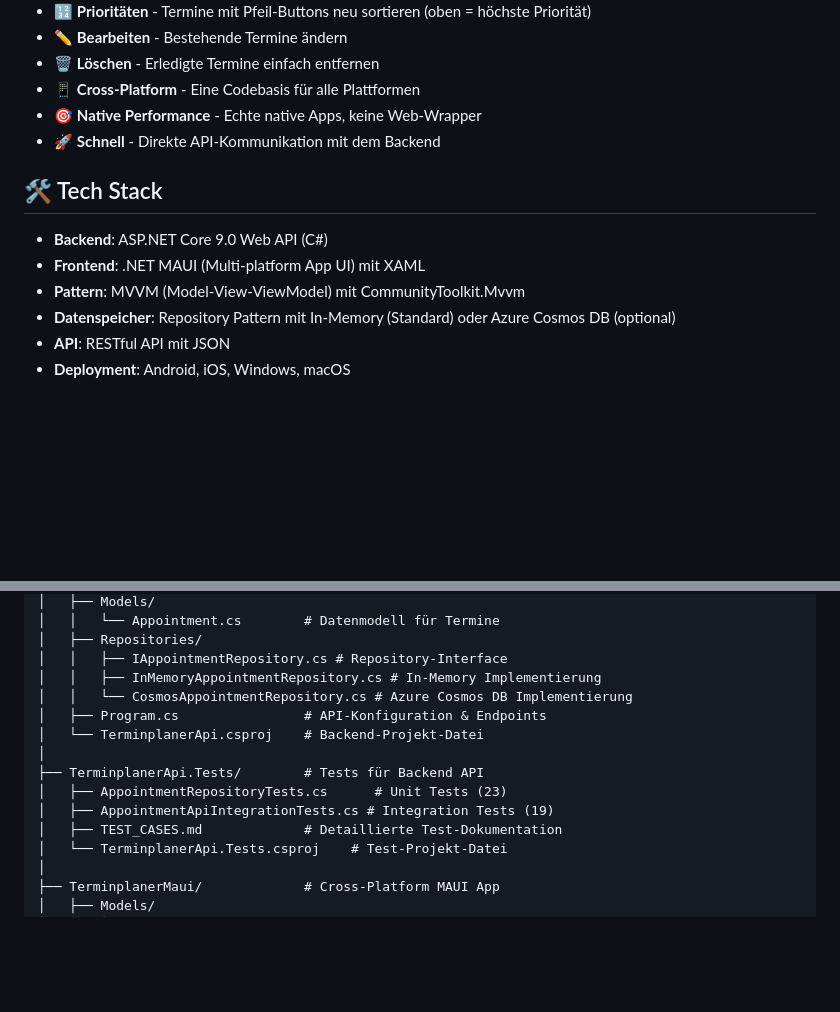
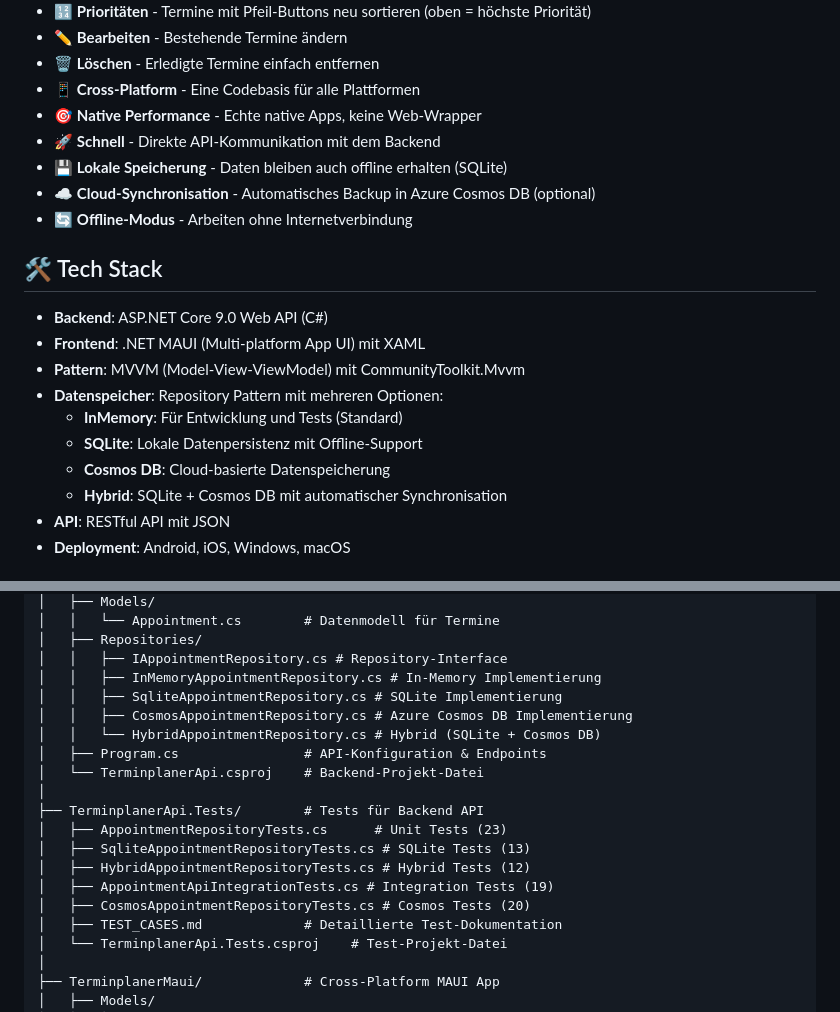
Before and after one commit to mistalan/Terminplaner, a Markdown page: README.md, 2 parts joined by grey strips. GitHub-like rendering; blank space fills up the shorter version.

```diff
--- a/README.md
+++ b/README.md
@@ -27,13 +27,20 @@ Moderne Terminplaner-App für die Verwaltung von Terminen mit Kategorien und Pri
 - 📱 **Cross-Platform** - Eine Codebasis für alle Plattformen
 - 🎯 **Native Performance** - Echte native Apps, keine Web-Wrapper
 - 🚀 **Schnell** - Direkte API-Kommunikation mit dem Backend
+- 💾 **Lokale Speicherung** - Daten bleiben auch offline erhalten (SQLite)
+- ☁️ **Cloud-Synchronisation** - Automatisches Backup in Azure Cosmos DB (optional)
+- 🔄 **Offline-Modus** - Arbeiten ohne Internetverbindung
 
 ## 🛠️ Tech Stack
 
 - **Backend**: ASP.NET Core 9.0 Web API (C#)
 - **Frontend**: .NET MAUI (Multi-platform App UI) mit XAML
 - **Pattern**: MVVM (Model-View-ViewModel) mit CommunityToolkit.Mvvm
-- **Datenspeicher**: Repository Pattern mit In-Memory (Standard) oder Azure Cosmos DB (optional)
+- **Datenspeicher**: Repository Pattern mit mehreren Optionen:
+  - **InMemory**: Für Entwicklung und Tests (Standard)
+  - **SQLite**: Lokale Datenpersistenz mit Offline-Support
+  - **Cosmos DB**: Cloud-basierte Datenspeicherung
+  - **Hybrid**: SQLite + Cosmos DB mit automatischer Synchronisation
 - **API**: RESTful API mit JSON
 - **Deployment**: Android, iOS, Windows, macOS
 
@@ -167,13 +226,18 @@ Terminplaner/
 │   ├── Repositories/
 │   │   ├── IAppointmentRepository.cs # Repository-Interface
 │   │   ├── InMemoryAppointmentRepository.cs # In-Memory Implementierung
-│   │   └── CosmosAppointmentRepository.cs # Azure Cosmos DB Implementierung
+│   │   ├── SqliteAppointmentRepository.cs # SQLite Implementierung
+│   │   ├── CosmosAppointmentRepository.cs # Azure Cosmos DB Implementierung
+│   │   └── HybridAppointmentRepository.cs # Hybrid (SQLite + Cosmos DB)
 │   ├── Program.cs                # API-Konfiguration & Endpoints
 │   └── TerminplanerApi.csproj    # Backend-Projekt-Datei
 │
 ├── TerminplanerApi.Tests/        # Tests für Backend API
 │   ├── AppointmentRepositoryTests.cs      # Unit Tests (23)
+│   ├── SqliteAppointmentRepositoryTests.cs # SQLite Tests (13)
+│   ├── HybridAppointmentRepositoryTests.cs # Hybrid Tests (12)
 │   ├── AppointmentApiIntegrationTests.cs # Integration Tests (19)
+│   ├── CosmosAppointmentRepositoryTests.cs # Cosmos Tests (20)
 │   ├── TEST_CASES.md             # Detaillierte Test-Dokumentation
 │   └── TerminplanerApi.Tests.csproj    # Test-Projekt-Datei
 │
```
Also changed, not shown: other parts of README.md (+53 -1 lines).
